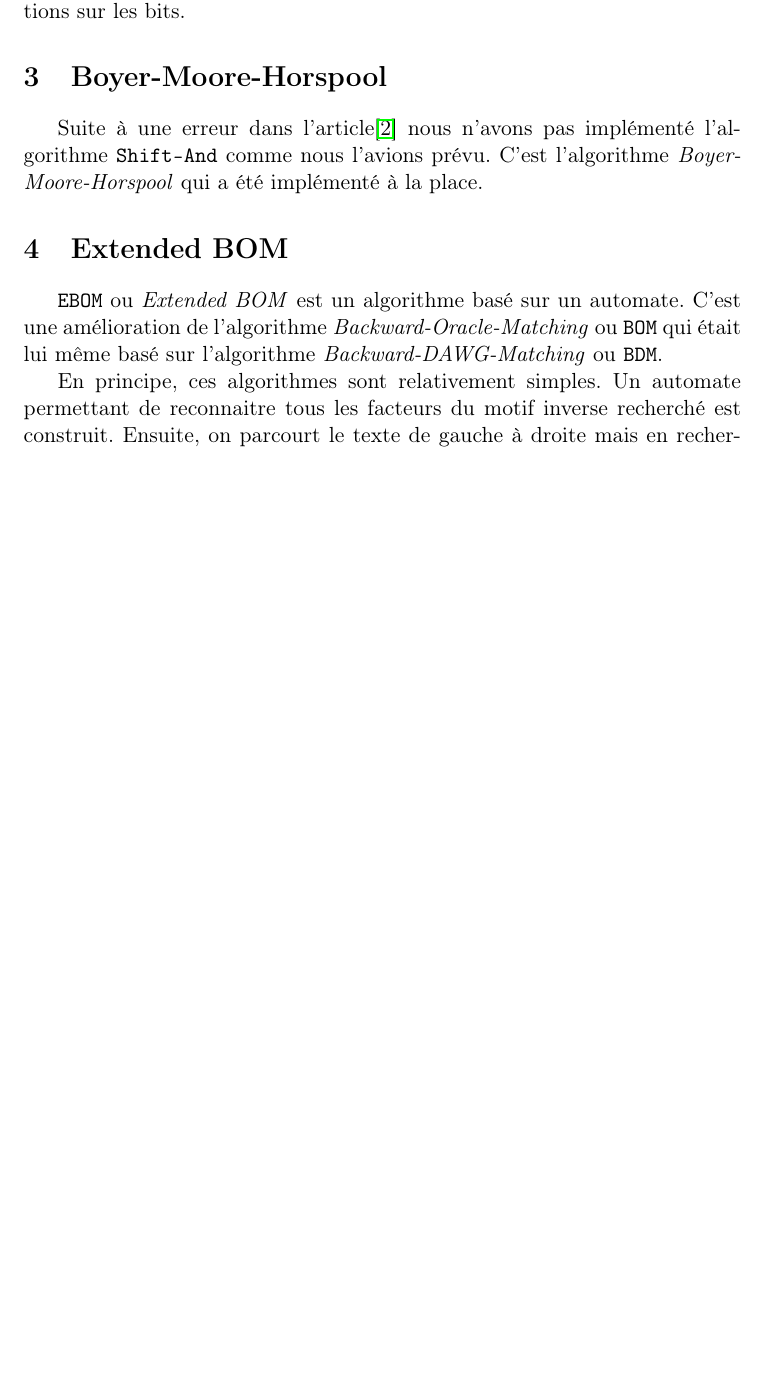
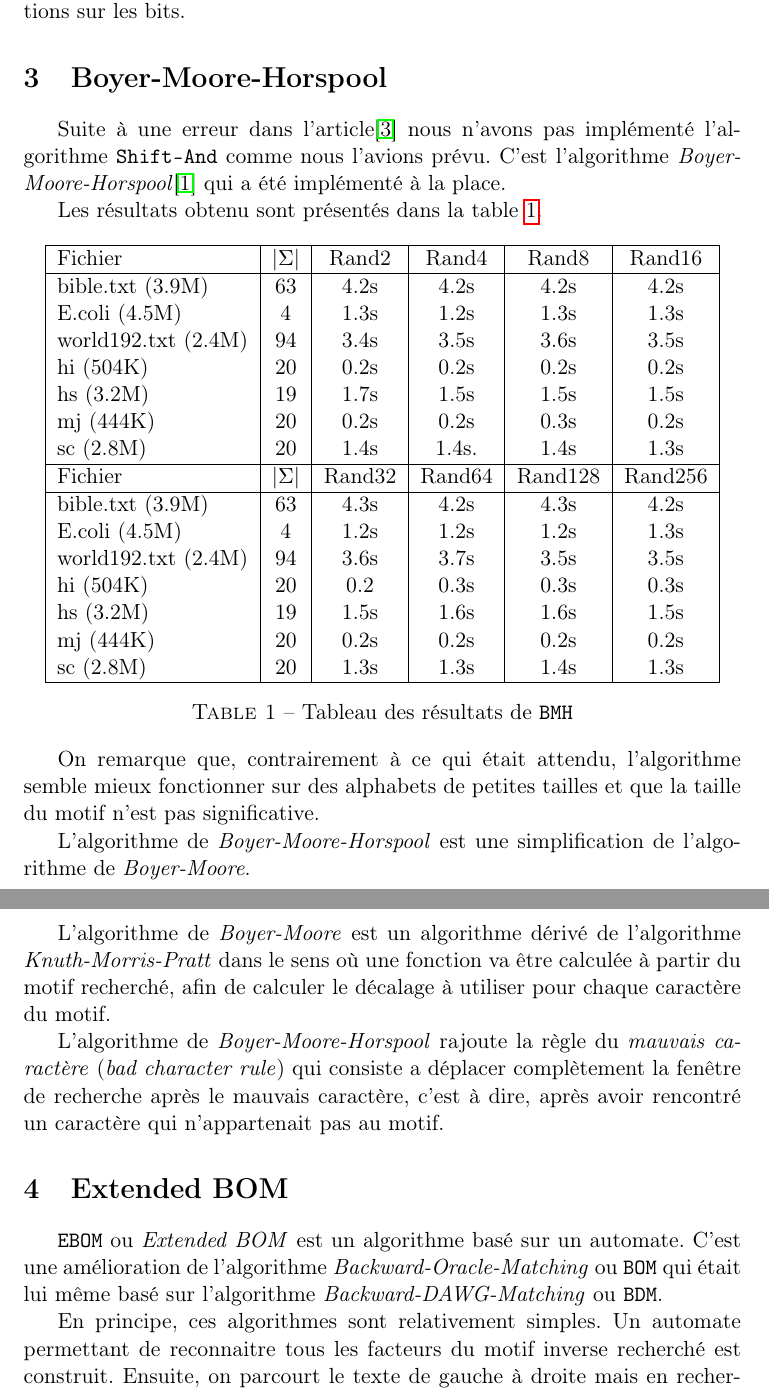
Before and after one commit to AtalM2/PatternMatching, a LaTeX document (rapport.tex): part of page 2 of 3 before the commit and two parts of pages 2 and 3 of 4 after it, the two joined at a grey line, cut so that both start at the same text, the shorter picture padded with empty space. Compiled offline with pdfLaTeX.

Commit message:
\end rapport

```diff
--- a/rapport.tex
+++ b/rapport.tex
@@ -43,7 +53,50 @@ La dernière catégorie d'algorithme est aussi vieille que la précédente. Les
 
 \section{Boyer-Moore-Horspool}
 
-Suite à une erreur dans l'article\cite{DBLP:journals/corr/abs-1012-2547} nous n'avons pas implémenté l'algorithme \texttt{Shift-And} comme nous l'avions prévu. C'est l'algorithme \emph{Boyer-Moore-Horspool} qui a été implémenté à la place.
+Suite à une erreur dans l'article\cite{DBLP:journals/corr/abs-1012-2547} nous n'avons pas implémenté l'algorithme \texttt{Shift-And} comme nous l'avions prévu. C'est l'algorithme \emph{Boyer-Moore-Horspool}\cite{Baeza-Yates:1992:ART:135853.135859} qui a été implémenté à la place.
+
+Les résultats obtenu sont présentés dans la table \ref{tab:bmh}.
+
+\begin{table}[h]
+  \centering
+  \begin{tabular}{|l|c|c|c|c|c|c|c|c|c|}
+    \hline
+    Fichier             & $ | \Sigma | $ & Rand2 & Rand4 & Rand8 & Rand16 \\
+    \hline
+
+    bible.txt (3.9M)    & 63 & 4.2s & 4.2s  & 4.2s & 4.2s \\
+    E.coli (4.5M)       & 4  & 1.3s & 1.2s  & 1.3s & 1.3s \\
+    world192.txt (2.4M) & 94 & 3.4s & 3.5s  & 3.6s & 3.5s \\
+    hi (504K)           & 20 & 0.2s & 0.2s  & 0.2s & 0.2s \\
+    hs (3.2M)           & 19 & 1.7s & 1.5s  & 1.5s & 1.5s \\
+    mj (444K)           & 20 & 0.2s & 0.2s  & 0.3s & 0.2s \\
+    sc (2.8M)           & 20 & 1.4s & 1.4s. & 1.4s & 1.3s \\
+
+    \hline
+    Fichier & $ | \Sigma | $ & Rand32 & Rand64 & Rand128 & Rand256 \\
+    \hline
+
+    bible.txt (3.9M)    & 63 & 4.3s   & 4.2s   & 4.3s    & 4.2s    \\
+    E.coli (4.5M)       & 4  & 1.2s   & 1.2s   & 1.2s    & 1.3s    \\
+    world192.txt (2.4M) & 94 & 3.6s   & 3.7s   & 3.5s    & 3.5s    \\
+    hi (504K)           & 20 & 0.2    & 0.3s   & 0.3s    & 0.3s    \\
+    hs (3.2M)           & 19 & 1.5s   & 1.6s   & 1.6s    & 1.5s    \\
+    mj (444K)           & 20 & 0.2s   & 0.2s   & 0.2s    & 0.2s    \\
+    sc (2.8M)           & 20 & 1.3s   & 1.3s   & 1.4s    & 1.3s    \\
+    \hline
+  \end{tabular}
+  \caption{Tableau des résultats de \texttt{BMH}}
+  \label{tab:bmh}
+\end{table}
+
+On remarque que, contrairement à ce qui était attendu, l'algorithme semble mieux fonctionner sur des alphabets de petites tailles et que la taille du motif n'est pas significative.
+
+L'algorithme de \emph{Boyer-Moore-Horspool} est une simplification de l'algorithme de \emph{Boyer-Moore}.
+
+
+L'algorithme de \emph{Boyer-Moore} est un algorithme dérivé de l'algorithme \emph{Knuth-Morris-Pratt} dans le sens où une fonction va être calculée à partir du motif recherché, afin de calculer le décalage à utiliser pour chaque caractère du motif.
+
+L'algorithme de \emph{Boyer-Moore-Horspool} rajoute la règle du \emph{mauvais caractère} (\emph{bad character rule}) qui consiste a déplacer complètement la fenêtre de recherche après le mauvais caractère, c'est à dire, après avoir rencontré un caractère qui n'appartenait pas au motif.
 
 \section{Extended BOM}
 
```
Also changed, not shown: biblio.bib (+19 -0 lines), rapport.tex (12 more changed lines).
